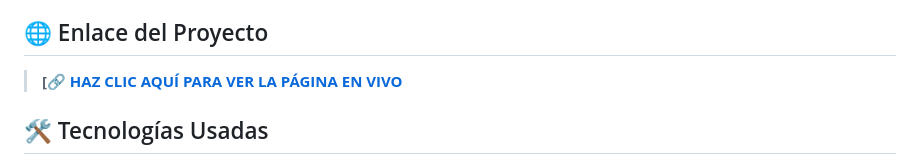
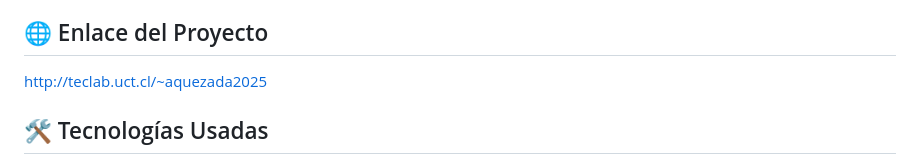
Before and after one commit to aquezada2025-collab/Evaluaci-n-N-3---Web-Portafolio-Autoadministrable, a Markdown page: README.md, the part around the change. GitHub-like rendering.

Commit message:
Update README with project details and structure

```diff
--- a/README.md
+++ b/README.md
@@ -4,7 +4,7 @@
 Este proyecto es un portafolio web personal, completamente dinámico y autoadministrable, desarrollado desde cero. Su objetivo principal es mostrar la biografía, habilidades, tecnologías dominadas y proyectos realizados de manera profesional[cite: 2, 4, 5, 7]. A diferencia de un portafolio estático, cuenta con un **Panel de Administración (Back-end)** protegido con usuario y contraseña, desde donde se puede realizar un CRUD (Crear, Leer, Actualizar, Eliminar) de toda la información visible en la página sin necesidad de tocar el código fuente[cite: 15, 17, 18, 19, 20]. También incluye un formulario de contacto funcional que envía mensajes directamente al correo del administrador[cite: 3, 6].
 
 ## 🌐 Enlace del Proyecto
-> **[[🔗 HAZ CLIC AQUÍ PARA VER LA PÁGINA EN VIVO](teclab](http://teclab.uct.cl/~aquezada2025))**
+http://teclab.uct.cl/~aquezada2025
 
 ## 🛠️ Tecnologías Usadas
 El proyecto fue construido utilizando tecnologías puras para garantizar un rendimiento óptimo y control total sobre el código:
```
